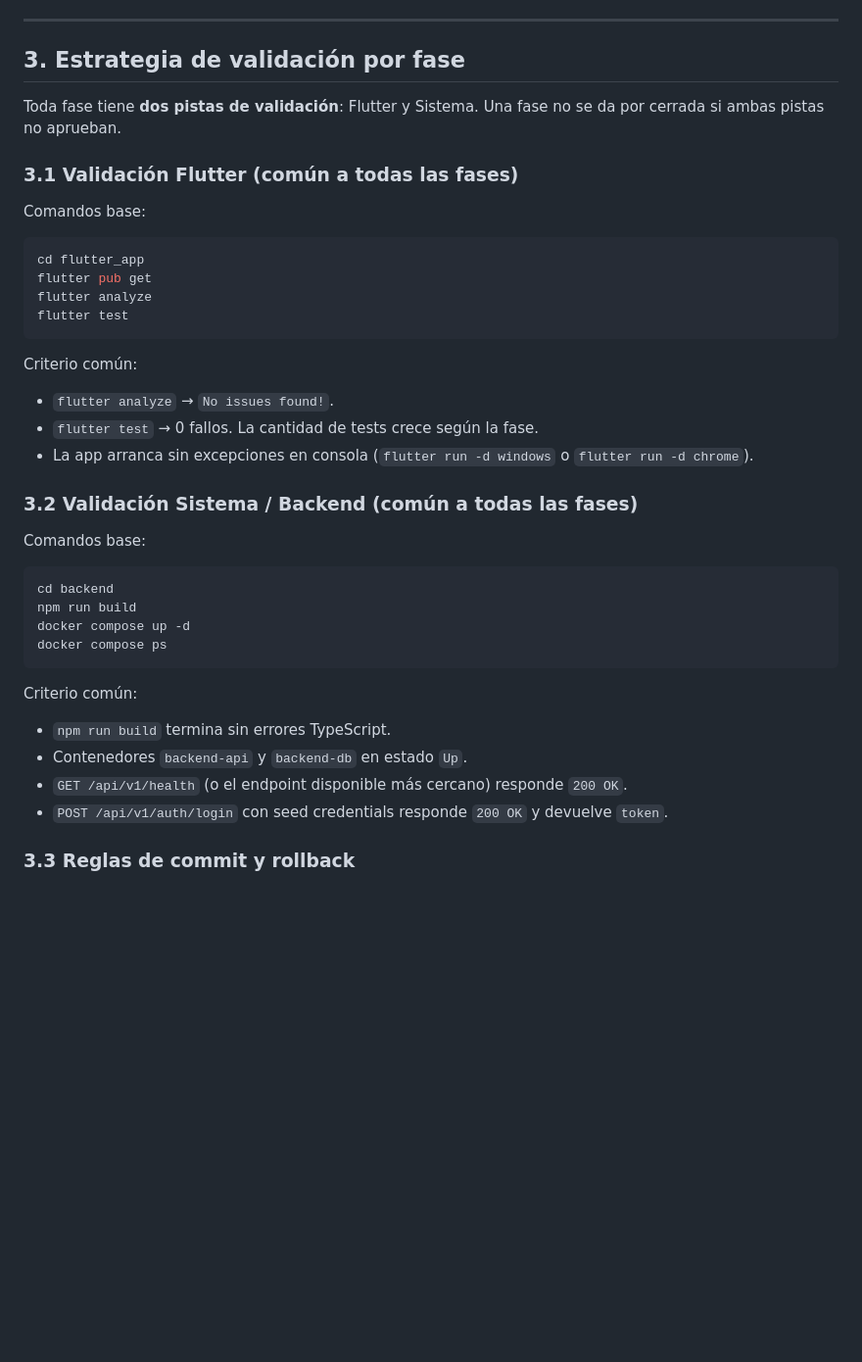
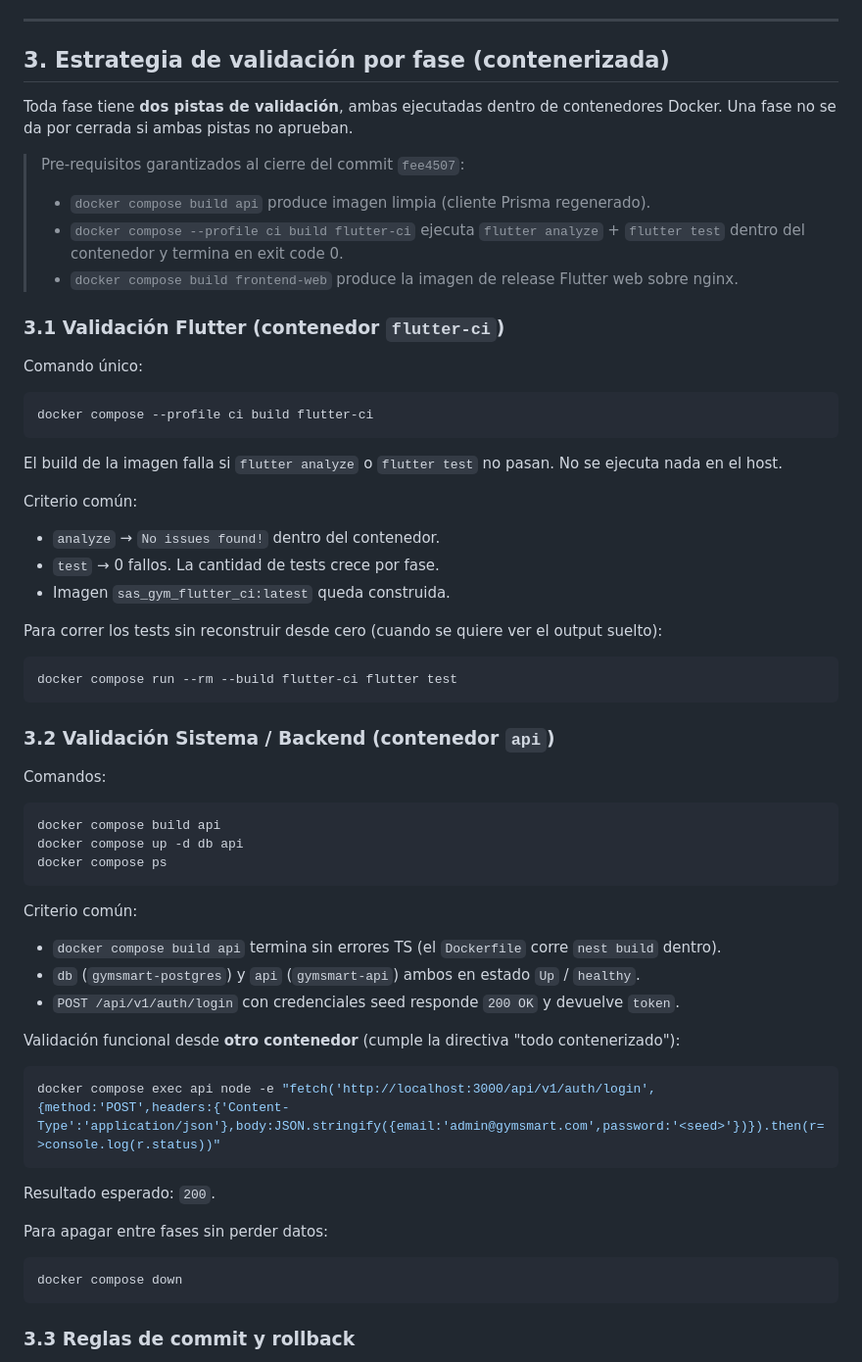
Before and after one commit to ycozco/sas-gym-qp, a Markdown page: PLAN_MIGRACION_CORRECCION.md, the part around one of its changes. Shown at 98% size. GitHub-like rendering; blank space fills up the shorter version.

````diff
--- a/PLAN_MIGRACION_CORRECCION.md
+++ b/PLAN_MIGRACION_CORRECCION.md
@@ -81,44 +81,66 @@ Mezclar dominios (`auth`) con roles (`member`, `cashier`, ...) es intencional: s
 
 ---
 
-## 3. Estrategia de validación por fase
+## 3. Estrategia de validación por fase (contenerizada)
 
-Toda fase tiene **dos pistas de validación**: Flutter y Sistema. Una fase no se da por cerrada si ambas pistas no aprueban.
+Toda fase tiene **dos pistas de validación**, ambas ejecutadas dentro de contenedores Docker. Una fase no se da por cerrada si ambas pistas no aprueban.
 
-### 3.1 Validación Flutter (común a todas las fases)
+> Pre-requisitos garantizados al cierre del commit `fee4507`:
+> - `docker compose build api` produce imagen limpia (cliente Prisma regenerado).
+> - `docker compose --profile ci build flutter-ci` ejecuta `flutter analyze` + `flutter test` dentro del contenedor y termina en exit code 0.
+> - `docker compose build frontend-web` produce la imagen de release Flutter web sobre nginx.
 
-Comandos base:
+### 3.1 Validación Flutter (contenedor `flutter-ci`)
+
+Comando único:
 
 ```powershell
-cd flutter_app
-flutter pub get
-flutter analyze
-flutter test
+docker compose --profile ci build flutter-ci
 ```
+
+El build de la imagen falla si `flutter analyze` o `flutter test` no pasan. No se ejecuta nada en el host.
 
 Criterio común:
 
-- `flutter analyze` → `No issues found!`.
-- `flutter test` → 0 fallos. La cantidad de tests crece según la fase.
-- La app arranca sin excepciones en consola (`flutter run -d windows` o `flutter run -d chrome`).
+- `analyze` → `No issues found!` dentro del contenedor.
+- `test` → 0 fallos. La cantidad de tests crece por fase.
+- Imagen `sas_gym_flutter_ci:latest` queda construida.
 
-### 3.2 Validación Sistema / Backend (común a todas las fases)
-
-Comandos base:
+Para correr los tests sin reconstruir desde cero (cuando se quiere ver el output suelto):
 
 ```powershell
-cd backend
-npm run build
-docker compose up -d
+docker compose run --rm --build flutter-ci flutter test
+```
+
+### 3.2 Validación Sistema / Backend (contenedor `api`)
+
+Comandos:
+
+```powershell
+docker compose build api
+docker compose up -d db api
 docker compose ps
 ```
 
 Criterio común:
 
-- `npm run build` termina sin errores TypeScript.
-- Contenedores `backend-api` y `backend-db` en estado `Up`.
-- `GET /api/v1/health` (o el endpoint disponible más cercano) responde `200 OK`.
-- `POST /api/v1/auth/login` con seed credentials responde `200 OK` y devuelve `token`.
+- `docker compose build api` termina sin errores TS (el `Dockerfile` corre `nest build` dentro).
+- `db` (`gymsmart-postgres`) y `api` (`gymsmart-api`) ambos en estado `Up` / `healthy`.
+- `POST /api/v1/auth/login` con credenciales seed responde `200 OK` y devuelve `token`.
+
+Validación funcional desde **otro contenedor** (cumple la directiva "todo contenerizado"):
+
+```powershell
+docker compose exec api node -e "fetch('http://localhost:3000/api/v1/auth/login',{method:'POST',headers:{'Content-Type':'application/json'},body:JSON.stringify({email:'admin@gymsmart.com',password:'<seed>'})}).then(r=>console.log(r.status))"
+```
+
+Resultado esperado: `200`.
+
+Para apagar entre fases sin perder datos:
+
+```powershell
+docker compose down
+```
 
 ### 3.3 Reglas de commit y rollback
 
````
Also changed, not shown: other parts of PLAN_MIGRACION_CORRECCION.md (+86 -93 lines).
